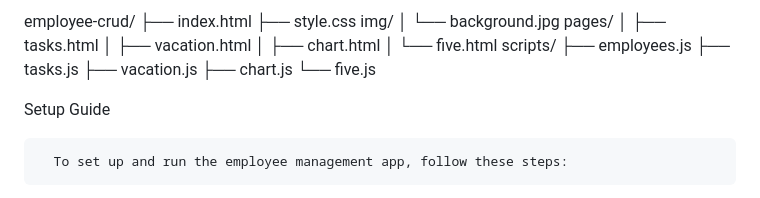
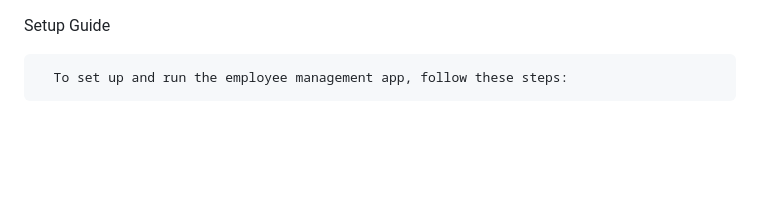
Before and after one commit to Jedza83/employee-crud, a Markdown page: README.md, the part around the change. Rendered like a GitHub page; blank space fills up the shorter version.

```diff
--- a/README.md
+++ b/README.md
@@ -1,20 +1,3 @@
-employee-crud/
-├── index.html
-├── style.css
-img/
-│ └── background.jpg
-pages/
-│ ├── tasks.html
-│ ├── vacation.html
-│ ├── chart.html
-│ └── five.html
-scripts/
-├── employees.js
-├── tasks.js
-├── vacation.js
-├── chart.js
-└── five.js
-
 Setup Guide
 
       To set up and run the employee management app, follow these steps:
```
